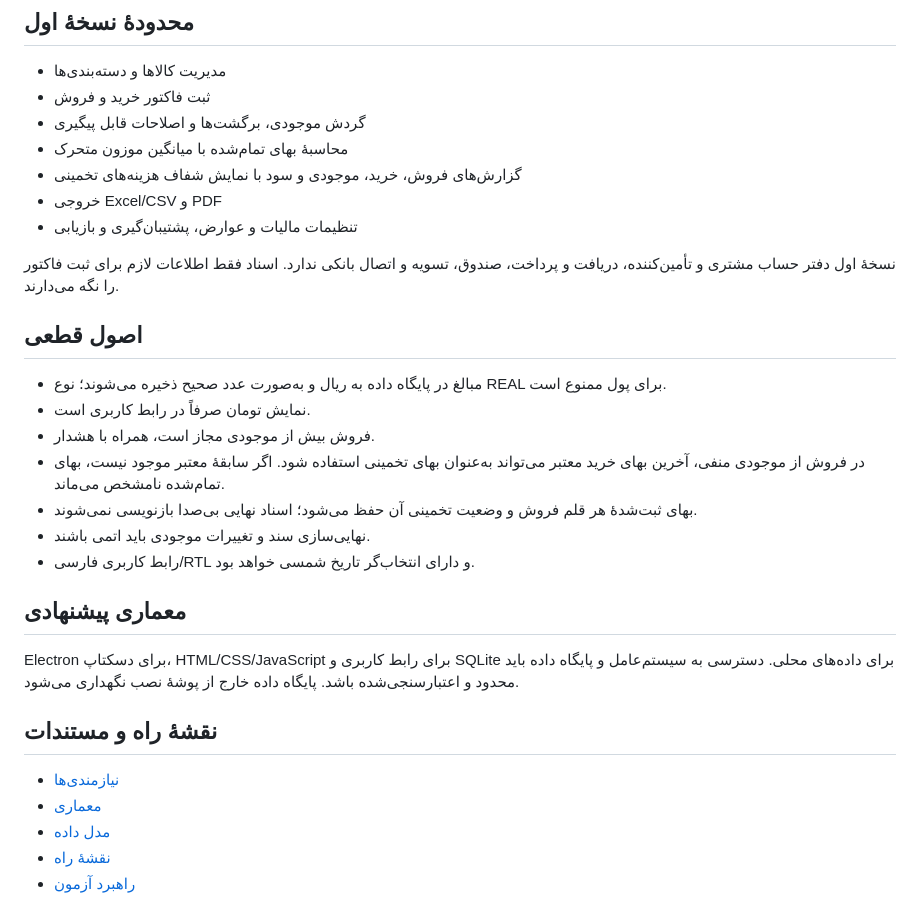
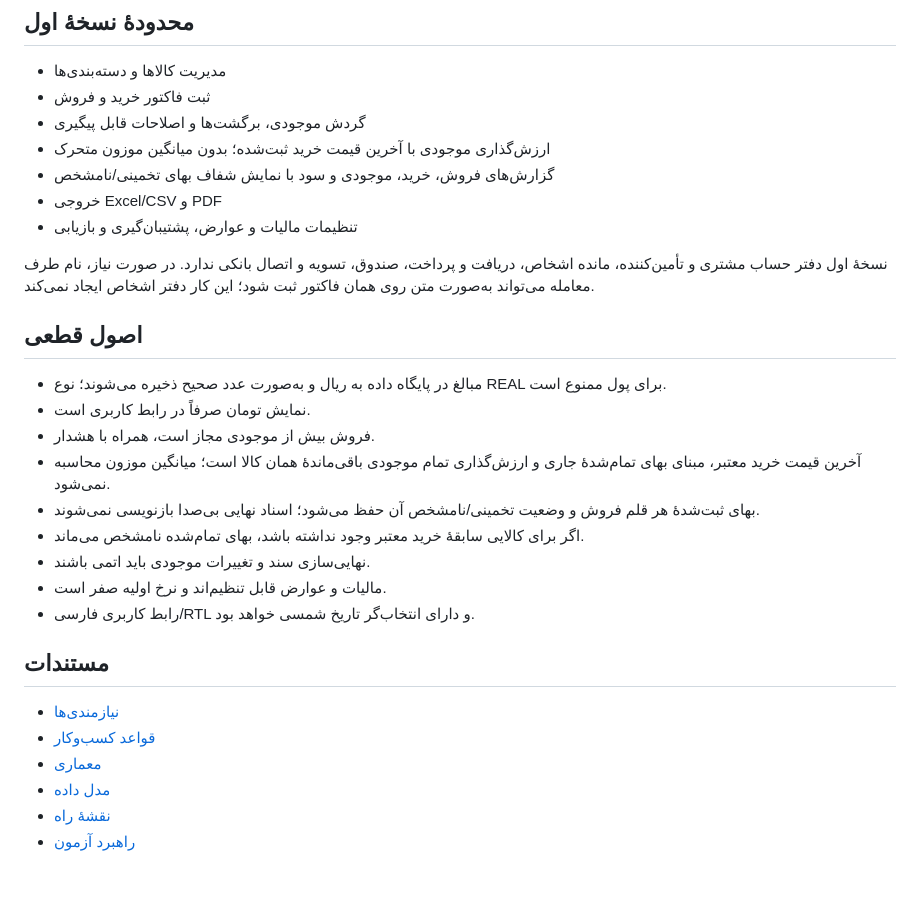
Before and after one commit to kokoosabzi/market, a Markdown page: README.md, the part around the change. Drawn GitHub-style; blank space fills up the shorter version.

Commit message:
docs: align README.md with approved costing rules

```diff
--- a/README.md
+++ b/README.md
@@ -8,27 +8,27 @@
 - مدیریت کالاها و دسته‌بندی‌ها
 - ثبت فاکتور خرید و فروش
 - گردش موجودی، برگشت‌ها و اصلاحات قابل پیگیری
-- محاسبهٔ بهای تمام‌شده با میانگین موزون متحرک
-- گزارش‌های فروش، خرید، موجودی و سود با نمایش شفاف هزینه‌های تخمینی
+- ارزش‌گذاری موجودی با آخرین قیمت خرید ثبت‌شده؛ بدون میانگین موزون متحرک
+- گزارش‌های فروش، خرید، موجودی و سود با نمایش شفاف بهای تخمینی/نامشخص
 - خروجی Excel/CSV و PDF
 - تنظیمات مالیات و عوارض، پشتیبان‌گیری و بازیابی
 
-نسخهٔ اول دفتر حساب مشتری و تأمین‌کننده، دریافت و پرداخت، صندوق، تسویه و اتصال بانکی ندارد. اسناد فقط اطلاعات لازم برای ثبت فاکتور را نگه می‌دارند.
+نسخهٔ اول دفتر حساب مشتری و تأمین‌کننده، مانده اشخاص، دریافت و پرداخت، صندوق، تسویه و اتصال بانکی ندارد. در صورت نیاز، نام طرف معامله می‌تواند به‌صورت متن روی همان فاکتور ثبت شود؛ این کار دفتر اشخاص ایجاد نمی‌کند.
 
 ## اصول قطعی
 - مبالغ در پایگاه داده به ریال و به‌صورت عدد صحیح ذخیره می‌شوند؛ نوع REAL برای پول ممنوع است.
 - نمایش تومان صرفاً در رابط کاربری است.
 - فروش بیش از موجودی مجاز است، همراه با هشدار.
-- در فروش از موجودی منفی، آخرین بهای خرید معتبر می‌تواند به‌عنوان بهای تخمینی استفاده شود. اگر سابقهٔ معتبر موجود نیست، بهای تمام‌شده نامشخص می‌ماند.
-- بهای ثبت‌شدهٔ هر قلم فروش و وضعیت تخمینی آن حفظ می‌شود؛ اسناد نهایی بی‌صدا بازنویسی نمی‌شوند.
+- آخرین قیمت خرید معتبر، مبنای بهای تمام‌شدهٔ جاری و ارزش‌گذاری تمام موجودی باقی‌ماندهٔ همان کالا است؛ میانگین موزون محاسبه نمی‌شود.
+- بهای ثبت‌شدهٔ هر قلم فروش و وضعیت تخمینی/نامشخص آن حفظ می‌شود؛ اسناد نهایی بی‌صدا بازنویسی نمی‌شوند.
+- اگر برای کالایی سابقهٔ خرید معتبر وجود نداشته باشد، بهای تمام‌شده نامشخص می‌ماند.
 - نهایی‌سازی سند و تغییرات موجودی باید اتمی باشند.
+- مالیات و عوارض قابل تنظیم‌اند و نرخ اولیه صفر است.
 - رابط کاربری فارسی/RTL و دارای انتخاب‌گر تاریخ شمسی خواهد بود.
 
-## معماری پیشنهادی
-Electron برای دسکتاپ، HTML/CSS/JavaScript برای رابط کاربری و SQLite برای داده‌های محلی. دسترسی به سیستم‌عامل و پایگاه داده باید محدود و اعتبارسنجی‌شده باشد. پایگاه داده خارج از پوشهٔ نصب نگهداری می‌شود.
-
-## نقشهٔ راه و مستندات
+## مستندات
 - [نیازمندی‌ها](docs/REQUIREMENTS.md)
+- [قواعد کسب‌وکار](docs/BUSINESS_RULES.md)
 - [معماری](docs/ARCHITECTURE.md)
 - [مدل داده](docs/DATA_MODEL.md)
 - [نقشهٔ راه](docs/ROADMAP.md)
```
